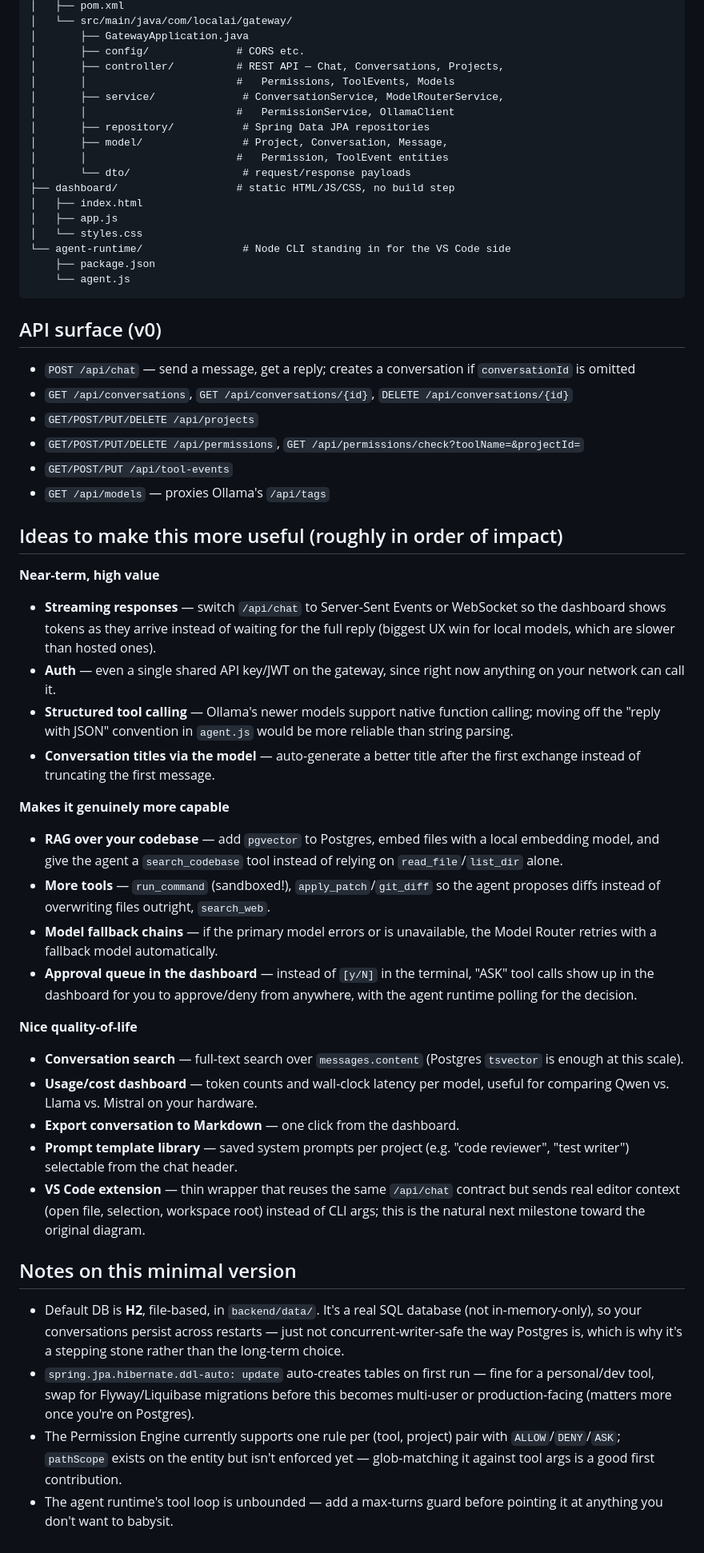
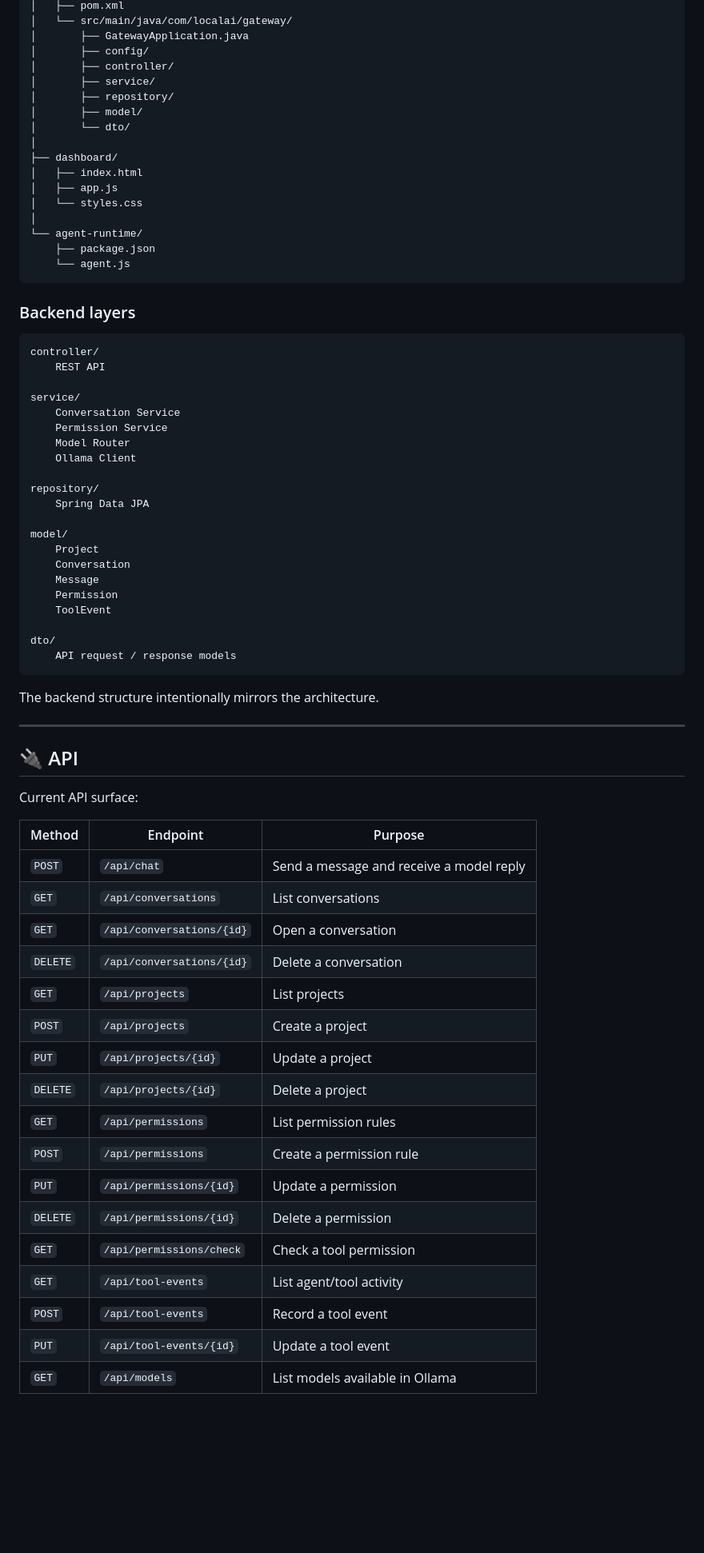
Before and after one commit to RanDomGuY84/ModelForge, a Markdown page: README.md, the part around one of its changes. Shown at 80% size. Drawn GitHub-style; blank space fills up the shorter version.

Commit message:
Rename project to ModelForge and enhance README
Updated README to reflect the new project name 'ModelForge' and added detailed features, architecture, and usage instructions.

````diff
--- a/README.md
+++ b/README.md
@@ -141,57 +303,74 @@ local-ai-gateway/
 │   ├── pom.xml
 │   └── src/main/java/com/localai/gateway/
 │       ├── GatewayApplication.java
-│       ├── config/              # CORS etc.
-│       ├── controller/          # REST API — Chat, Conversations, Projects,
-│       │                        #   Permissions, ToolEvents, Models
-│       ├── service/              # ConversationService, ModelRouterService,
-│       │                        #   PermissionService, OllamaClient
-│       ├── repository/           # Spring Data JPA repositories
-│       ├── model/                # Project, Conversation, Message,
-│       │                        #   Permission, ToolEvent entities
-│       └── dto/                  # request/response payloads
-├── dashboard/                   # static HTML/JS/CSS, no build step
+│       ├── config/
+│       ├── controller/
+│       ├── service/
+│       ├── repository/
+│       ├── model/
+│       └── dto/
+│
+├── dashboard/
 │   ├── index.html
 │   ├── app.js
 │   └── styles.css
-└── agent-runtime/                # Node CLI standing in for the VS Code side
+│
+└── agent-runtime/
     ├── package.json
     └── agent.js
 ```
 
-## API surface (v0)
+### Backend layers
 
-- `POST /api/chat` — send a message, get a reply; creates a conversation if `conversationId` is omitted
-- `GET /api/conversations`, `GET /api/conversations/{id}`, `DELETE /api/conversations/{id}`
-- `GET/POST/PUT/DELETE /api/projects`
-- `GET/POST/PUT/DELETE /api/permissions`, `GET /api/permissions/check?toolName=&projectId=`
-- `GET/POST/PUT /api/tool-events`
-- `GET /api/models` — proxies Ollama's `/api/tags`
+```text
+controller/
+    REST API
 
-## Ideas to make this more useful (roughly in order of impact)
+service/
+    Conversation Service
+    Permission Service
+    Model Router
+    Ollama Client
 
-**Near-term, high value**
-- **Streaming responses** — switch `/api/chat` to Server-Sent Events or WebSocket so the dashboard shows tokens as they arrive instead of waiting for the full reply (biggest UX win for local models, which are slower than hosted ones).
-- **Auth** — even a single shared API key/JWT on the gateway, since right now anything on your network can call it.
-- **Structured tool calling** — Ollama's newer models support native function calling; moving off the "reply with JSON" convention in `agent.js` would be more reliable than string parsing.
-- **Conversation titles via the model** — auto-generate a better title after the first exchange instead of truncating the first message.
+repository/
+    Spring Data JPA
 
-**Makes it genuinely more capable**
-- **RAG over your codebase** — add `pgvector` to Postgres, embed files with a local embedding model, and give the agent a `search_codebase` tool instead of relying on `read_file`/`list_dir` alone.
-- **More tools** — `run_command` (sandboxed!), `apply_patch`/`git_diff` so the agent proposes diffs instead of overwriting files outright, `search_web`.
-- **Model fallback chains** — if the primary model errors or is unavailable, the Model Router retries with a fallback model automatically.
-- **Approval queue in the dashboard** — instead of `[y/N]` in the terminal, "ASK" tool calls show up in the dashboard for you to approve/deny from anywhere, with the agent runtime polling for the decision.
+model/
+    Project
+    Conversation
+    Message
+    Permission
+    ToolEvent
 
-**Nice quality-of-life**
-- **Conversation search** — full-text search over `messages.content` (Postgres `tsvector` is enough at this scale).
-- **Usage/cost dashboard** — token counts and wall-clock latency per model, useful for comparing Qwen vs. Llama vs. Mistral on your hardware.
-- **Export conversation to Markdown** — one click from the dashboard.
-- **Prompt template library** — saved system prompts per project (e.g. "code reviewer", "test writer") selectable from the chat header.
-- **VS Code extension** — thin wrapper that reuses the same `/api/chat` contract but sends real editor context (open file, selection, workspace root) instead of CLI args; this is the natural next milestone toward the original diagram.
+dto/
+    API request / response models
+```
 
-## Notes on this minimal version
+The backend structure intentionally mirrors the architecture.
 
-- Default DB is **H2**, file-based, in `backend/data/`. It's a real SQL database (not in-memory-only), so your conversations persist across restarts — just not concurrent-writer-safe the way Postgres is, which is why it's a stepping stone rather than the long-term choice.
-- `spring.jpa.hibernate.ddl-auto: update` auto-creates tables on first run — fine for a personal/dev tool, swap for Flyway/Liquibase migrations before this becomes multi-user or production-facing (matters more once you're on Postgres).
-- The Permission Engine currently supports one rule per (tool, project) pair with `ALLOW`/`DENY`/`ASK`; `pathScope` exists on the entity but isn't enforced yet — glob-matching it against tool args is a good first contribution.
-- The agent runtime's tool loop is unbounded — add a max-turns guard before pointing it at anything you don't want to babysit.
+---
+
+## 🔌 API
+
+Current API surface:
+
+| Method | Endpoint | Purpose |
+|---|---|---|
+| `POST` | `/api/chat` | Send a message and receive a model reply |
+| `GET` | `/api/conversations` | List conversations |
+| `GET` | `/api/conversations/{id}` | Open a conversation |
+| `DELETE` | `/api/conversations/{id}` | Delete a conversation |
+| `GET` | `/api/projects` | List projects |
+| `POST` | `/api/projects` | Create a project |
+| `PUT` | `/api/projects/{id}` | Update a project |
+| `DELETE` | `/api/projects/{id}` | Delete a project |
+| `GET` | `/api/permissions` | List permission rules |
+| `POST` | `/api/permissions` | Create a permission rule |
+| `PUT` | `/api/permissions/{id}` | Update a permission |
+| `DELETE` | `/api/permissions/{id}` | Delete a permission |
+| `GET` | `/api/permissions/check` | Check a tool permission |
+| `GET` | `/api/tool-events` | List agent/tool activity |
+| `POST` | `/api/tool-events` | Record a tool event |
+| `PUT` | `/api/tool-events/{id}` | Update a tool event |
+| `GET` | `/api/models` | List models available in Ollama |
+
````
Also changed, not shown: other parts of README.md (+409 -107 lines).
